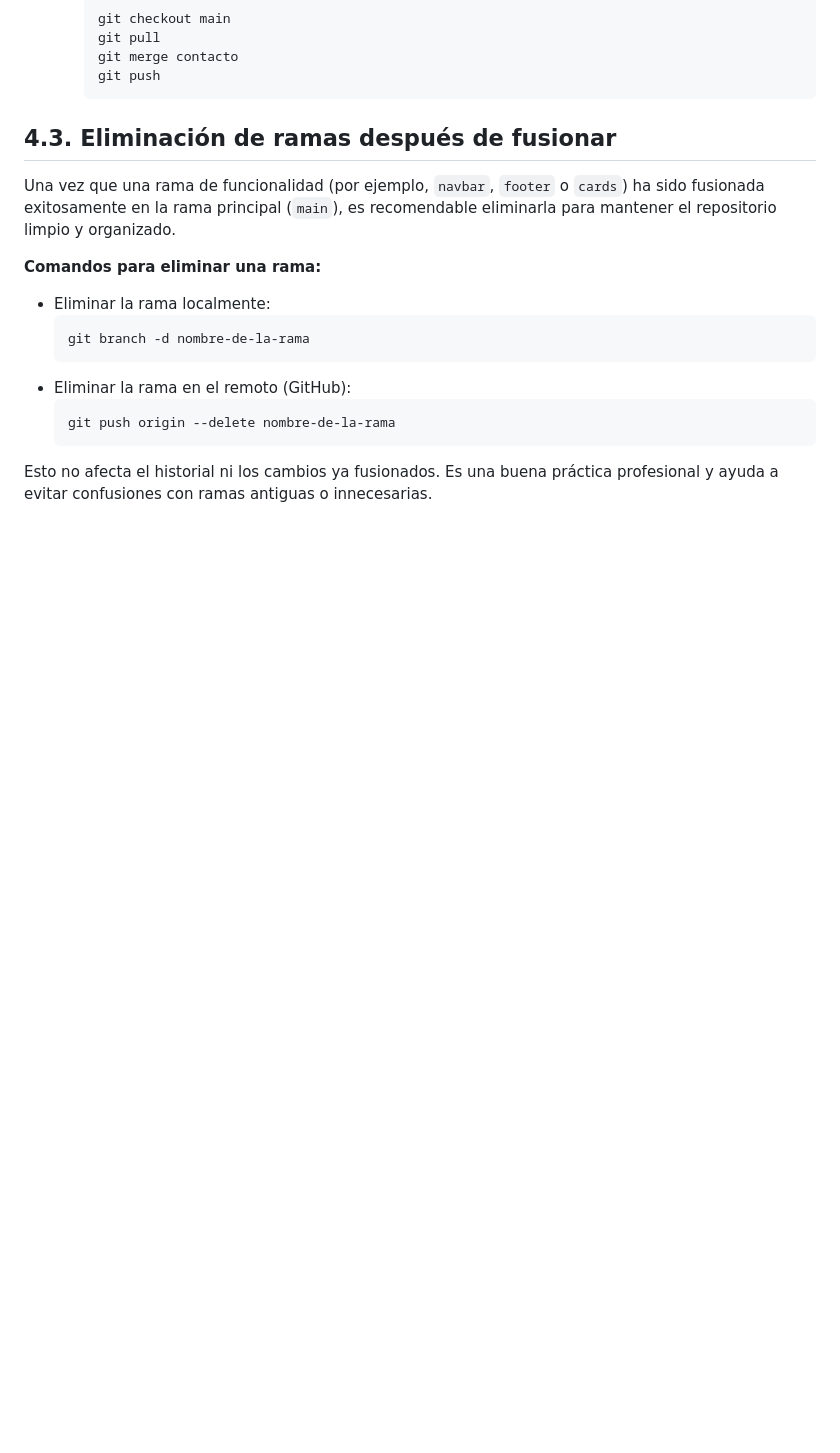
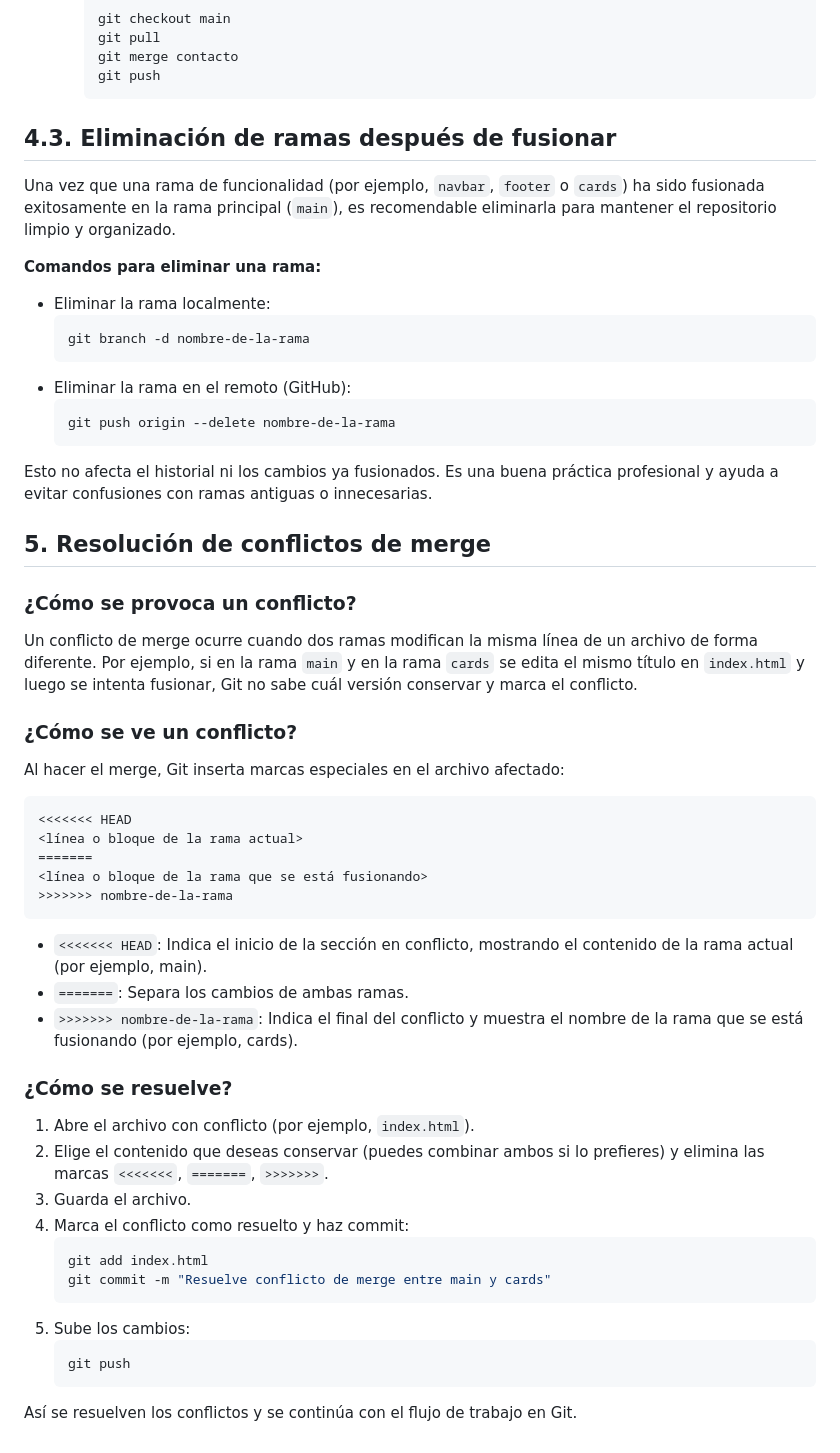
Before and after one commit to ivanetinajero/demo-git-branches, a Markdown page: tutorial.md, the part around the change. Drawn GitHub-style; blank space fills up the shorter version.

````diff
--- a/tutorial.md
+++ b/tutorial.md
@@ -155,3 +155,42 @@ Una vez que una rama de funcionalidad (por ejemplo, `navbar`, `footer` o `cards`
 	```
 
 Esto no afecta el historial ni los cambios ya fusionados. Es una buena práctica profesional y ayuda a evitar confusiones con ramas antiguas o innecesarias.
+
+## 5. Resolución de conflictos de merge
+
+### ¿Cómo se provoca un conflicto?
+
+Un conflicto de merge ocurre cuando dos ramas modifican la misma línea de un archivo de forma diferente. Por ejemplo, si en la rama `main` y en la rama `cards` se edita el mismo título en `index.html` y luego se intenta fusionar, Git no sabe cuál versión conservar y marca el conflicto.
+
+### ¿Cómo se ve un conflicto?
+
+Al hacer el merge, Git inserta marcas especiales en el archivo afectado:
+
+```
+<<<<<<< HEAD
+<línea o bloque de la rama actual>
+=======
+<línea o bloque de la rama que se está fusionando>
+>>>>>>> nombre-de-la-rama
+```
+
+- `<<<<<<< HEAD`: Indica el inicio de la sección en conflicto, mostrando el contenido de la rama actual (por ejemplo, main).
+- `=======`: Separa los cambios de ambas ramas.
+- `>>>>>>> nombre-de-la-rama`: Indica el final del conflicto y muestra el nombre de la rama que se está fusionando (por ejemplo, cards).
+
+### ¿Cómo se resuelve?
+
+1. Abre el archivo con conflicto (por ejemplo, `index.html`).
+2. Elige el contenido que deseas conservar (puedes combinar ambos si lo prefieres) y elimina las marcas `<<<<<<<`, `=======`, `>>>>>>>`.
+3. Guarda el archivo.
+4. Marca el conflicto como resuelto y haz commit:
+	```bash
+	git add index.html
+	git commit -m "Resuelve conflicto de merge entre main y cards"
+	```
+5. Sube los cambios:
+	```bash
+	git push
+	```
+
+Así se resuelven los conflictos y se continúa con el flujo de trabajo en Git.
````
